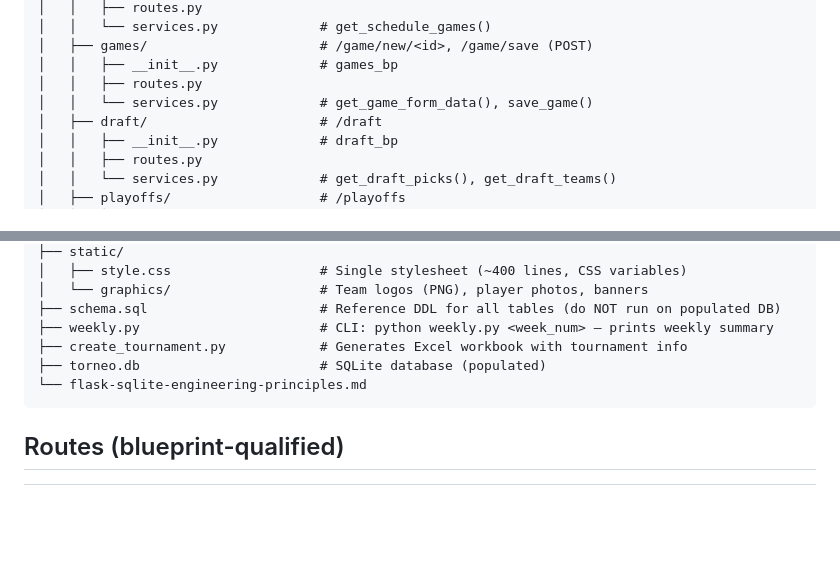
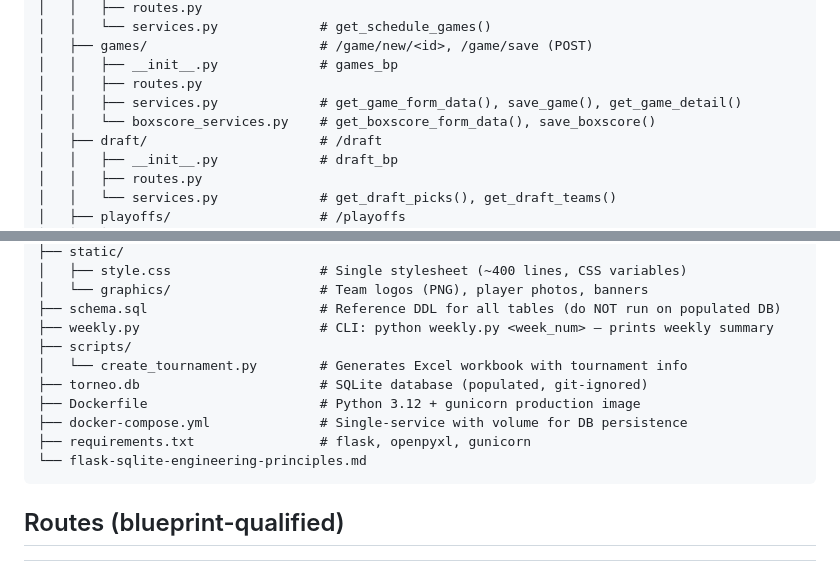
Before and after one commit to ernes7/snb, a Markdown page: CLAUDE.md, 2 parts joined by grey strips. Rendered like a GitHub page; blank space fills up the shorter version.

Commit message:
Update CLAUDE.md project structure with new files

````diff
--- a/CLAUDE.md
+++ b/CLAUDE.md
@@ -49,7 +49,8 @@ TOrneo/
 │   ├── games/                      # /game/new/<id>, /game/save (POST)
 │   │   ├── __init__.py             # games_bp
 │   │   ├── routes.py
-│   │   └── services.py             # get_game_form_data(), save_game()
+│   │   ├── services.py             # get_game_form_data(), save_game(), get_game_detail()
+│   │   └── boxscore_services.py    # get_boxscore_form_data(), save_boxscore()
 │   ├── draft/                      # /draft
 │   │   ├── __init__.py             # draft_bp
 │   │   ├── routes.py
@@ -105,8 +106,12 @@ TOrneo/
 │   └── graphics/                   # Team logos (PNG), player photos, banners
 ├── schema.sql                      # Reference DDL for all tables (do NOT run on populated DB)
 ├── weekly.py                       # CLI: python weekly.py <week_num> — prints weekly summary
-├── create_tournament.py            # Generates Excel workbook with tournament info
-├── torneo.db                       # SQLite database (populated)
+├── scripts/
+│   └── create_tournament.py        # Generates Excel workbook with tournament info
+├── torneo.db                       # SQLite database (populated, git-ignored)
+├── Dockerfile                      # Python 3.12 + gunicorn production image
+├── docker-compose.yml              # Single-service with volume for DB persistence
+├── requirements.txt                # flask, openpyxl, gunicorn
 └── flask-sqlite-engineering-principles.md
 ```
 
````
